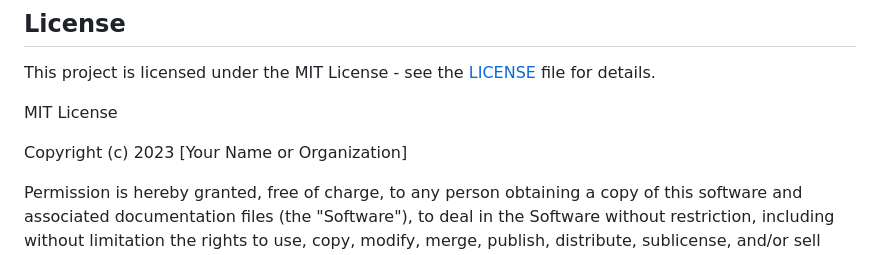
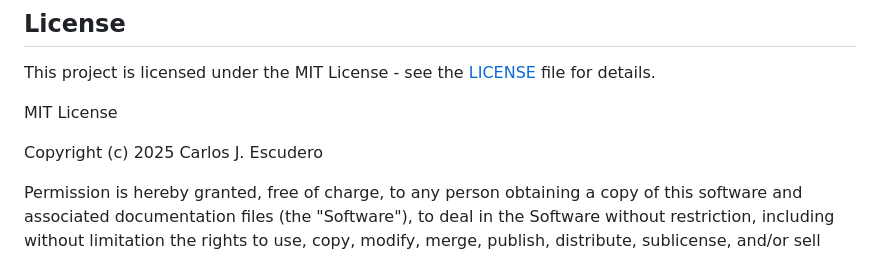
Before and after one commit to cjescudero/teachingdemos, a Markdown page: README.md, the part around the change. Drawn GitHub-style.

Commit message:
Actualización del copyright en el README.md, cambiando el año de 2023 a 2025 y actualizando el nombre del titular a Carlos J. Escudero.

```diff
--- a/README.md
+++ b/README.md
@@ -58,7 +58,7 @@ This project is licensed under the MIT License - see the [LICENSE](LICENSE) file
 
 MIT License
 
-Copyright (c) 2023 [Your Name or Organization]
+Copyright (c) 2025 Carlos J. Escudero
 
 Permission is hereby granted, free of charge, to any person obtaining a copy
 of this software and associated documentation files (the "Software"), to deal
```
